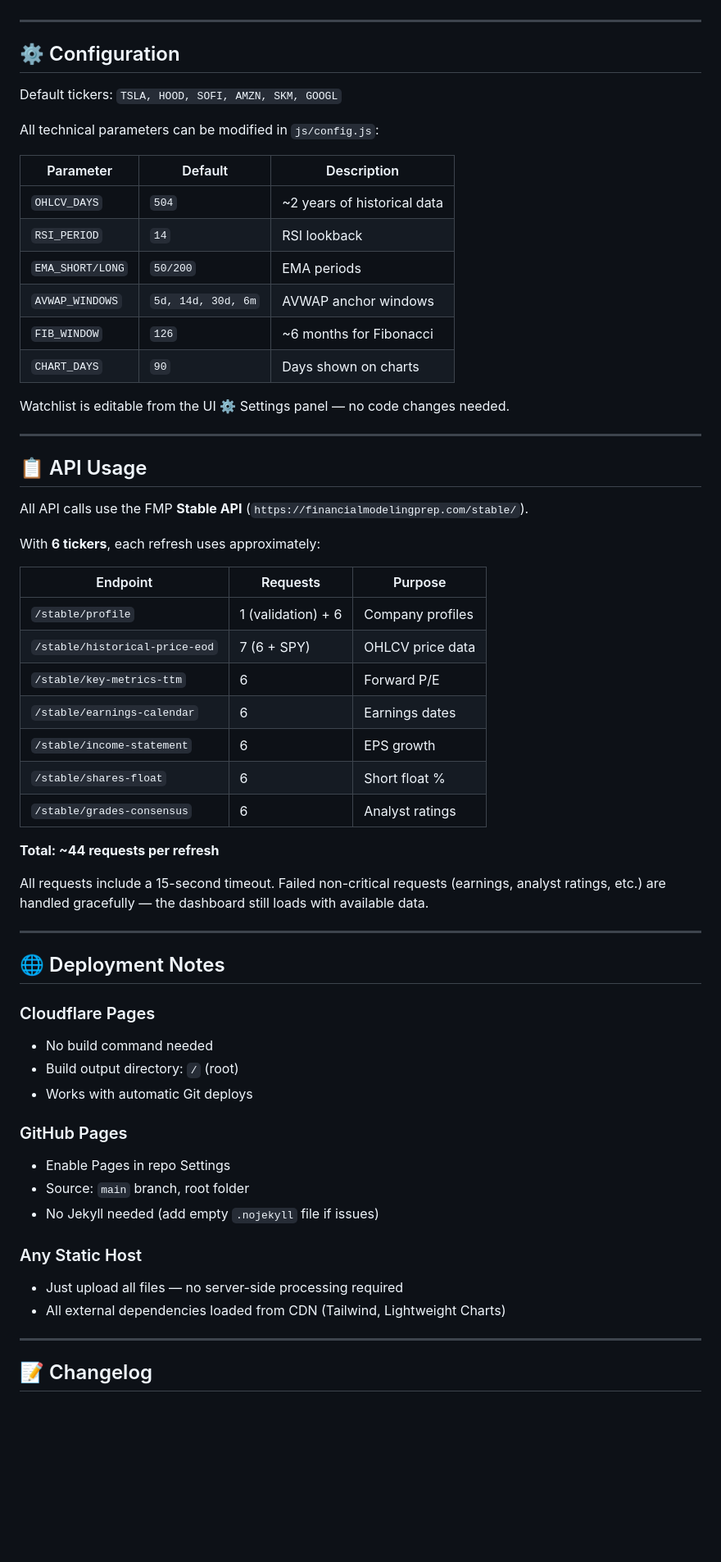
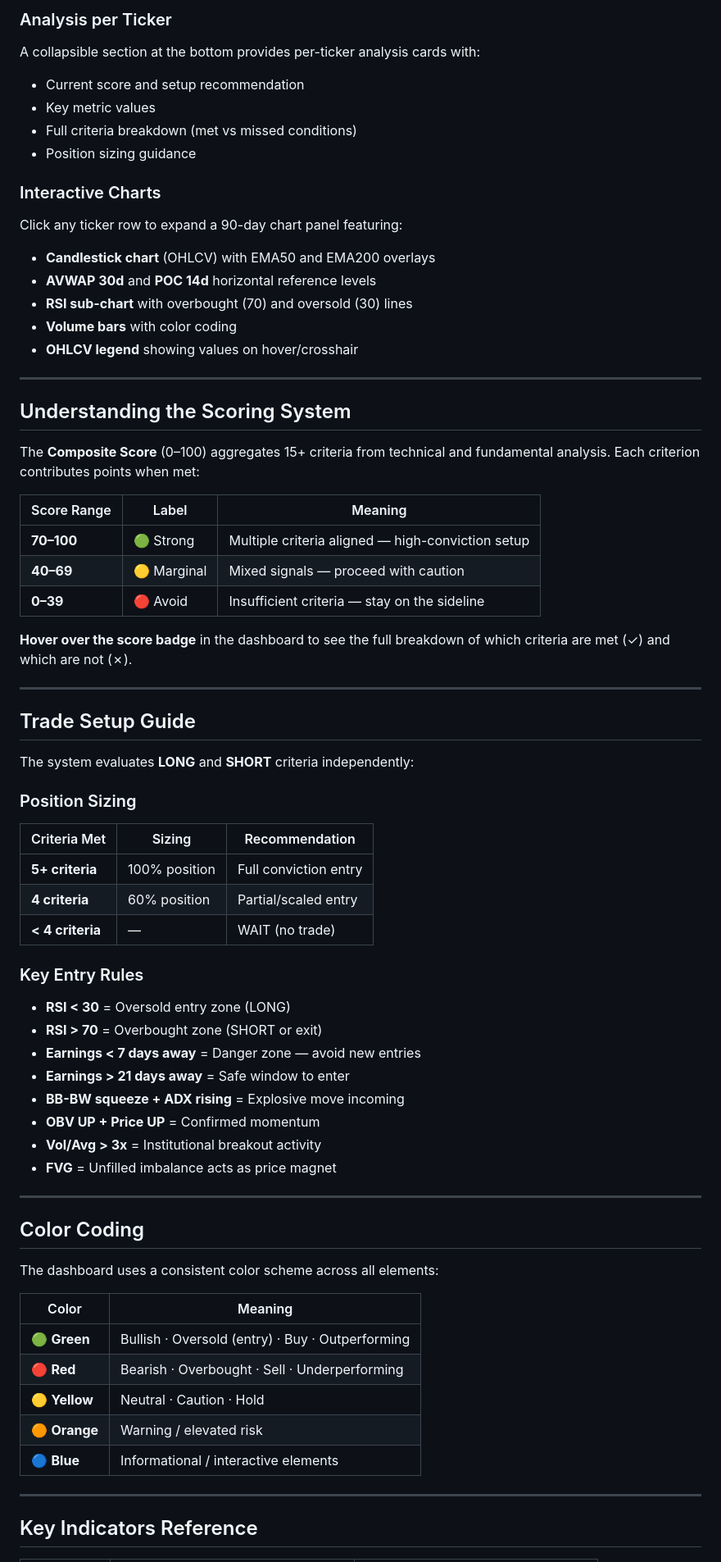
Before and after one commit to hutuleac/XTB_Trading_V3.1.0, a Markdown page: README.md, the part around one of its changes. Shown at 82% size. Drawn GitHub-style; blank space fills up the shorter version.

```diff
--- a/README.md
+++ b/README.md
@@ -161,64 +163,72 @@ stock-dashboard-live/
+### Analysis per Ticker
+
+A collapsible section at the bottom provides per-ticker analysis cards with:
+- Current score and setup recommendation
+- Key metric values
+- Full criteria breakdown (met vs missed conditions)
+- Position sizing guidance
+
+### Interactive Charts
+
+Click any ticker row to expand a 90-day chart panel featuring:
+- **Candlestick chart** (OHLCV) with EMA50 and EMA200 overlays
+- **AVWAP 30d** and **POC 14d** horizontal reference levels
+- **RSI sub-chart** with overbought (70) and oversold (30) lines
+- **Volume bars** with color coding
+- **OHLCV legend** showing values on hover/crosshair
 
 ---
 
-## ⚙️ Configuration
+## Understanding the Scoring System
 
-Default tickers: `TSLA, HOOD, SOFI, AMZN, SKM, GOOGL`
+The **Composite Score** (0–100) aggregates 15+ criteria from technical and fundamental analysis. Each criterion contributes points when met:
 
-All technical parameters can be modified in `js/config.js`:
+| Score Range | Label | Meaning |
+|-------------|-------|---------|
+| **70–100** | 🟢 Strong | Multiple criteria aligned — high-conviction setup |
+| **40–69** | 🟡 Marginal | Mixed signals — proceed with caution |
+| **0–39** | 🔴 Avoid | Insufficient criteria — stay on the sideline |
 
-| Parameter | Default | Description |
-|---|---|---|
-| `OHLCV_DAYS` | `504` | ~2 years of historical data |
-| `RSI_PERIOD` | `14` | RSI lookback |
-| `EMA_SHORT/LONG` | `50/200` | EMA periods |
-| `AVWAP_WINDOWS` | `5d, 14d, 30d, 6m` | AVWAP anchor windows |
-| `FIB_WINDOW` | `126` | ~6 months for Fibonacci |
-| `CHART_DAYS` | `90` | Days shown on charts |
-
-Watchlist is editable from the UI ⚙ Settings panel — no code changes needed.
+**Hover over the score badge** in the dashboard to see the full breakdown of which criteria are met (✓) and which are not (✗).
 
 ---
 
-## 📋 API Usage
+## Trade Setup Guide
 
-All API calls use the FMP **Stable API** (`https://financialmodelingprep.com/stable/`).
+The system evaluates **LONG** and **SHORT** criteria independently:
 
-With **6 tickers**, each refresh uses approximately:
+### Position Sizing
+| Criteria Met | Sizing | Recommendation |
+|-------------|--------|----------------|
+| **5+ criteria** | 100% position | Full conviction entry |
+| **4 criteria** | 60% position | Partial/scaled entry |
+| **< 4 criteria** | — | WAIT (no trade) |
 
-| Endpoint | Requests | Purpose |
-|---|---|---|
-| `/stable/profile` | 1 (validation) + 6 | Company profiles |
-| `/stable/historical-price-eod` | 7 (6 + SPY) | OHLCV price data |
-| `/stable/key-metrics-ttm` | 6 | Forward P/E |
-| `/stable/earnings-calendar` | 6 | Earnings dates |
-| `/stable/income-statement` | 6 | EPS growth |
-| `/stable/shares-float` | 6 | Short float % |
-| `/stable/grades-consensus` | 6 | Analyst ratings |
-
-**Total: ~44 requests per refresh**
-
-All requests include a 15-second timeout. Failed non-critical requests (earnings, analyst ratings, etc.) are handled gracefully — the dashboard still loads with available data.
+### Key Entry Rules
+- **RSI < 30** = Oversold entry zone (LONG)
+- **RSI > 70** = Overbought zone (SHORT or exit)
+- **Earnings < 7 days away** = Danger zone — avoid new entries
+- **Earnings > 21 days away** = Safe window to enter
+- **BB-BW squeeze + ADX rising** = Explosive move incoming
+- **OBV UP + Price UP** = Confirmed momentum
+- **Vol/Avg > 3x** = Institutional breakout activity
+- **FVG** = Unfilled imbalance acts as price magnet
 
 ---
 
-## 🌐 Deployment Notes
+## Color Coding
 
-### Cloudflare Pages
-- No build command needed
-- Build output directory: `/` (root)
-- Works with automatic Git deploys
+The dashboard uses a consistent color scheme across all elements:
 
-### GitHub Pages
-- Enable Pages in repo Settings
-- Source: `main` branch, root folder
-- No Jekyll needed (add empty `.nojekyll` file if issues)
-
-### Any Static Host
-- Just upload all files — no server-side processing required
-- All external dependencies loaded from CDN (Tailwind, Lightweight Charts)
+| Color | Meaning |
+|-------|---------|
+| 🟢 **Green** | Bullish · Oversold (entry) · Buy · Outperforming |
+| 🔴 **Red** | Bearish · Overbought · Sell · Underperforming |
+| 🟡 **Yellow** | Neutral · Caution · Hold |
+| 🟠 **Orange** | Warning / elevated risk |
+| 🔵 **Blue** | Informational / interactive elements |
 
 ---
 
-## 📝 Changelog
+## Key Indicators Reference
 
```
Also changed, not shown: other parts of README.md (+229 -152 lines).
